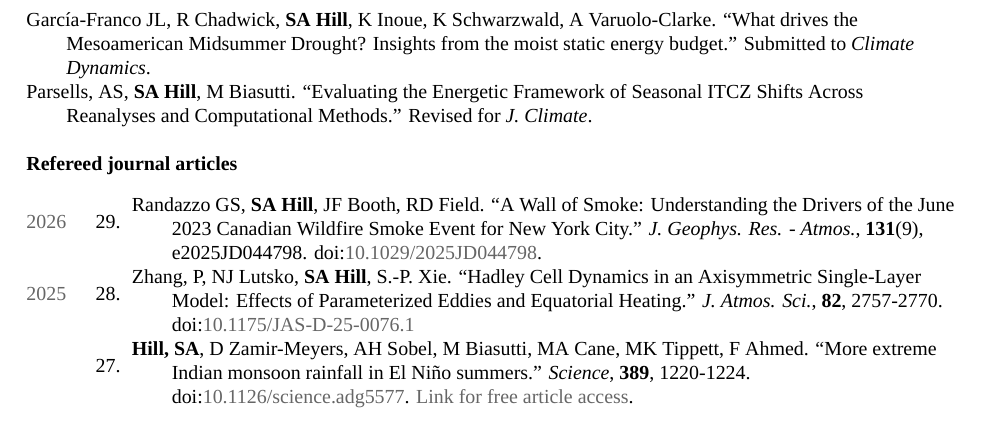
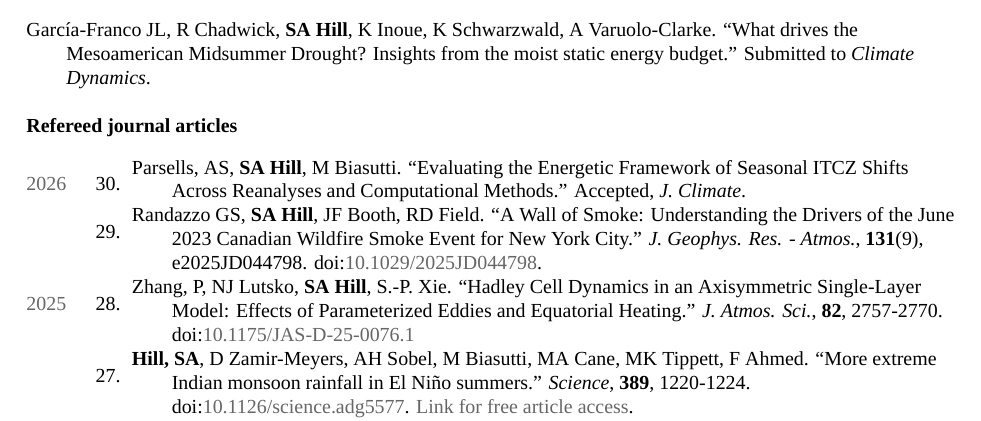
Before and after one commit to spencerahill/my-cv, a LaTeX CV (cv_spencer-hill.tex): part of page 3 of 14, cut so that both start at the same text. Compiled offline with XeLaTeX; a missing font is replaced by an installed copy or a similar font.

Commit message:
CV: Parsells et al. accepted in J. Climate
Journal of Climate accepted JCLI-D-25-0745 on 2026-11-19, so the paper moves
from "Revised for J. Climate" to the top of the refereed articles as number 30.

Co-Authored-By: Claude Opus 5.5 <noreply@anthropic.com>

```diff
--- a/cv_spencer-hill.tex
+++ b/cv_spencer-hill.tex
@@ -84,12 +84,12 @@ New York, NY 10031 & & \\
 \subsection*{Articles submitted/under review/in revision}
 \begin{longtable}{@{} L{\textwidth} @{}}
 Garc\'ia-Franco JL, R Chadwick, \textbf{SA Hill}, K Inoue, K Schwarzwald, A Varuolo-Clarke.  ``What drives the Mesoamerican Midsummer Drought? Insights from the moist static energy budget.''  Submitted to \emph{Climate Dynamics}.\\
-Parsells, AS, \textbf{SA Hill}, M Biasutti.  ``Evaluating the Energetic Framework of Seasonal ITCZ Shifts Across Reanalyses and Computational Methods.''  Revised for \emph{J. Climate}.\\
 \end{longtable}
 
 \subsection*{Refereed journal articles}
 \begin{longtable}{@{} Y{0.05\textwidth} >{\color{black}} p{0.04\textwidth} @{} L{0.91\textwidth} @{}}
-2026 & 29. & Randazzo GS, \textbf{SA Hill}, JF Booth, RD Field.  ``A Wall of Smoke: Understanding the Drivers of the June 2023 Canadian Wildfire Smoke Event for New York City.''  \emph{J. Geophys. Res. - Atmos.}, \textbf{131}(9), e2025JD044798.  doi:\href{https://doi.org/10.1029/2025JD044798}{10.1029/2025JD044798}.\\
+2026 & 30. & Parsells, AS, \textbf{SA Hill}, M Biasutti.  ``Evaluating the Energetic Framework of Seasonal ITCZ Shifts Across Reanalyses and Computational Methods.''  Accepted, \emph{J. Climate}.\\
+     & 29. & Randazzo GS, \textbf{SA Hill}, JF Booth, RD Field.  ``A Wall of Smoke: Understanding the Drivers of the June 2023 Canadian Wildfire Smoke Event for New York City.''  \emph{J. Geophys. Res. - Atmos.}, \textbf{131}(9), e2025JD044798.  doi:\href{https://doi.org/10.1029/2025JD044798}{10.1029/2025JD044798}.\\
 2025 & 28. & Zhang, P, NJ Lutsko, \textbf{SA Hill}, S.-P. Xie.  ``Hadley Cell Dynamics in an Axisymmetric Single-Layer Model: Effects of Parameterized Eddies and Equatorial Heating.''  \emph{J. Atmos. Sci.}, \textbf{82}, 2757-2770.  doi:\href{https://doi.org/10.1175/JAS-D-25-0076.1}{10.1175/JAS-D-25-0076.1}\\
      & 27. & \textbf{Hill, SA}, D Zamir-Meyers, AH Sobel, M Biasutti, MA Cane, MK Tippett, F Ahmed.  ``More extreme Indian monsoon rainfall in El Ni\~no summers.'' \emph{Science}, \textbf{389}, 1220-1224.  doi:\href{https://doi.org/10.1126/science.adg5577}{10.1126/science.adg5577}.  \href{https://www.science.org/stoken/author-tokens/ST-2917/full}{Link for free article access}.\\
 & & \hspace{1.5cm} Press: \href{https://www1.cuny.edu/mu/forum/2025/09/18/unique-ccny-study-of-extreme-indian-rainfall-upends-conventional-wisdom/}{CCNY press release}.  \href{https://lamont.columbia.edu/news/study-extreme-indian-rainfall-upends-conventional-wisdom}{Lamont-Doherty press release}.  \href{https://www.deccanherald.com/environment/el-nino-raises-chances-of-intense-daily-rain-across-central-india-says-new-study-3734879}{Article in \emph{Deccan Herald}}.\\
```
Also changed, not shown: cv_spencer-hill.pdf.
